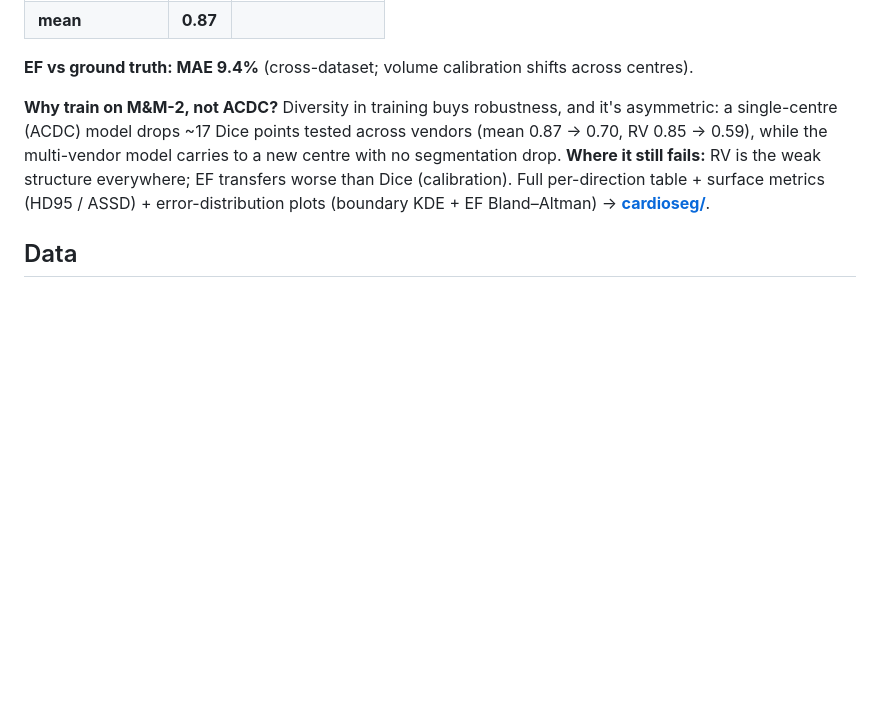
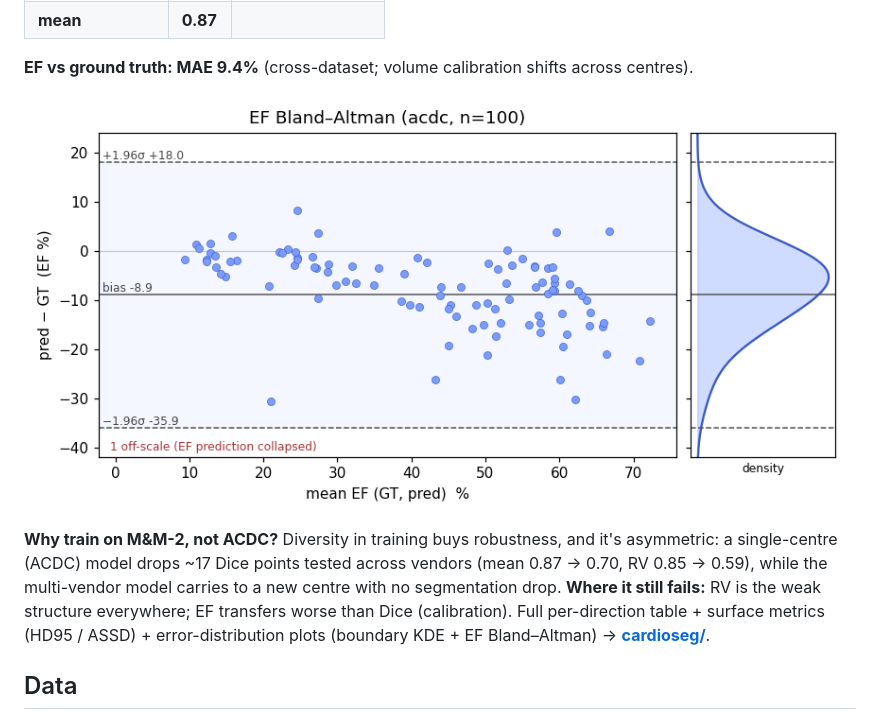
Before and after one commit to dimiturtrz/systole, a Markdown page: README.md, the part around the change. Drawn GitHub-style; pictures changed too: cardioseg/docs/media/ef_bland_altman.png (added); blank space fills up the shorter version.

```diff
--- a/README.md
+++ b/README.md
@@ -42,6 +42,8 @@ is set up for **domain generalization**: trained on the multi-vendor **M&M-2** c
 | **mean** | **0.87** | |
 
 **EF vs ground truth: MAE 9.4%** (cross-dataset; volume calibration shifts across centres).
+
+![EF Bland–Altman — M&M-2 model on held-out ACDC, with the difference distribution + bias / 95% LoA](cardioseg/docs/media/ef_bland_altman.png)
 
 **Why train on M&M-2, not ACDC?** Diversity in training buys robustness, and it's asymmetric: a
 single-centre (ACDC) model drops ~17 Dice points tested across vendors (mean 0.87 → 0.70, RV
```
Also changed, not shown: cardioseg/README.md (+4 -1 lines), cardioseg/docs/media/boundary_kde.png (added).
